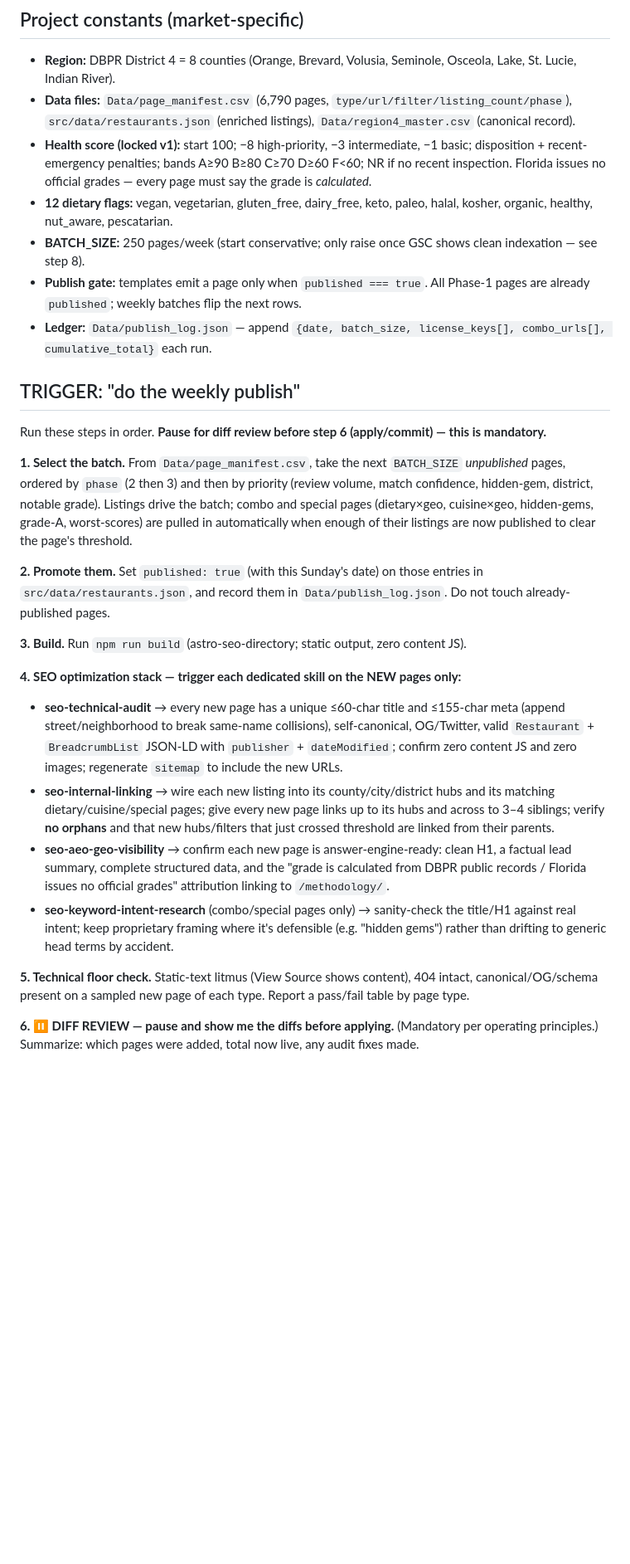
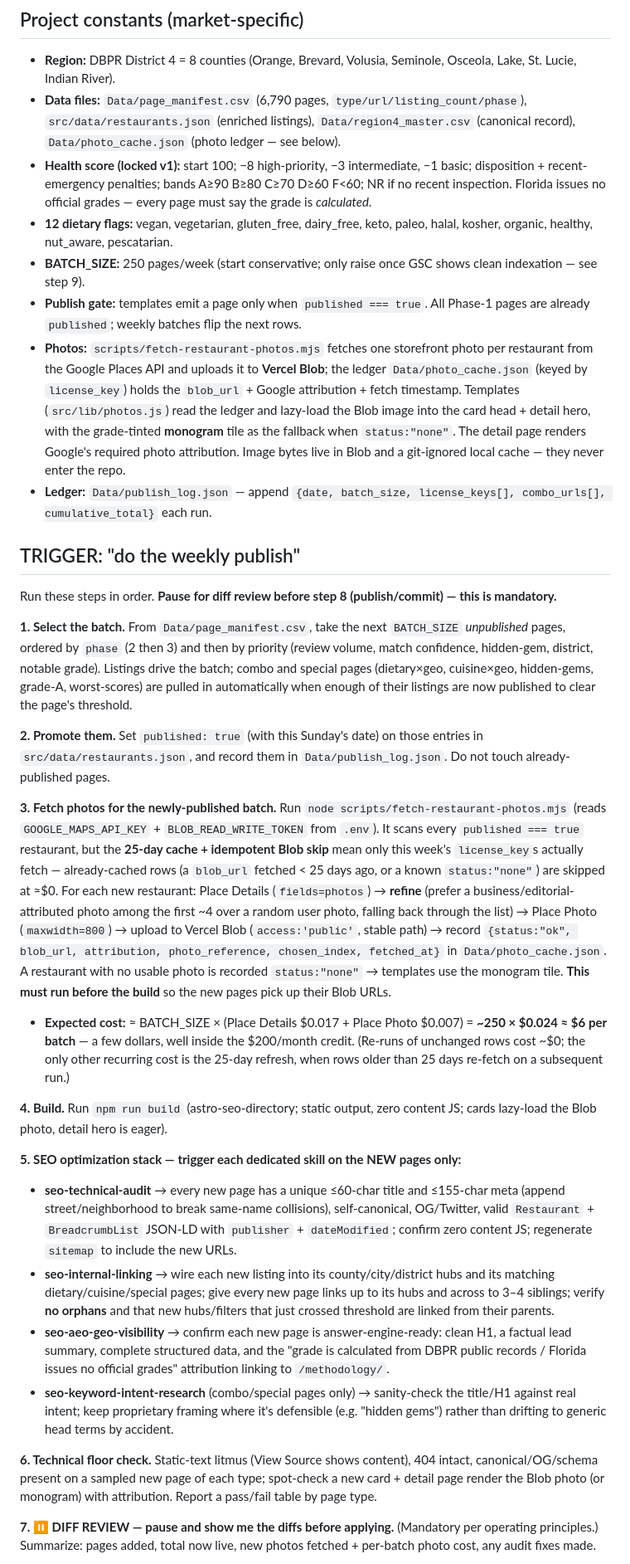
Before and after one commit to sad160130/centralfloridataste, a Markdown page: central-florida-weekly-publish_SKILL.md, the part around one of its changes. Shown at 83% size. Rendered like a GitHub page; blank space fills up the shorter version.

Commit message:
chore(skill): wire photo fetch into weekly publish (step 3, pre-build)
Co-Authored-By: Claude Opus 4.8 (1M context) <noreply@anthropic.com>

```diff
--- a/central-florida-weekly-publish_SKILL.md
+++ b/central-florida-weekly-publish_SKILL.md
@@ -17,16 +17,17 @@ ERFNYC knowledge base (`/docs/erfnyc-playbook.md`).
 
 ## Project constants (market-specific)
 - **Region:** DBPR District 4 = 8 counties (Orange, Brevard, Volusia, Seminole, Osceola, Lake, St. Lucie, Indian River).
-- **Data files:** `Data/page_manifest.csv` (6,790 pages, `type/url/filter/listing_count/phase`), `src/data/restaurants.json` (enriched listings), `Data/region4_master.csv` (canonical record).
+- **Data files:** `Data/page_manifest.csv` (6,790 pages, `type/url/listing_count/phase`), `src/data/restaurants.json` (enriched listings), `Data/region4_master.csv` (canonical record), `Data/photo_cache.json` (photo ledger — see below).
 - **Health score (locked v1):** start 100; −8 high-priority, −3 intermediate, −1 basic; disposition + recent-emergency penalties; bands A≥90 B≥80 C≥70 D≥60 F<60; NR if no recent inspection. Florida issues no official grades — every page must say the grade is *calculated*.
 - **12 dietary flags:** vegan, vegetarian, gluten_free, dairy_free, keto, paleo, halal, kosher, organic, healthy, nut_aware, pescatarian.
-- **BATCH_SIZE:** 250 pages/week (start conservative; only raise once GSC shows clean indexation — see step 8).
+- **BATCH_SIZE:** 250 pages/week (start conservative; only raise once GSC shows clean indexation — see step 9).
 - **Publish gate:** templates emit a page only when `published === true`. All Phase-1 pages are already `published`; weekly batches flip the next rows.
+- **Photos:** `scripts/fetch-restaurant-photos.mjs` fetches one storefront photo per restaurant from the Google Places API and uploads it to **Vercel Blob**; the ledger `Data/photo_cache.json` (keyed by `license_key`) holds the `blob_url` + Google attribution + fetch timestamp. Templates (`src/lib/photos.js`) read the ledger and lazy-load the Blob image into the card head + detail hero, with the grade-tinted **monogram** tile as the fallback when `status:"none"`. The detail page renders Google's required photo attribution. Image bytes live in Blob and a git-ignored local cache — they never enter the repo.
 - **Ledger:** `Data/publish_log.json` — append `{date, batch_size, license_keys[], combo_urls[], cumulative_total}` each run.
 
 ## TRIGGER: "do the weekly publish"
 
-Run these steps in order. **Pause for diff review before step 6 (apply/commit) — this is mandatory.**
+Run these steps in order. **Pause for diff review before step 8 (publish/commit) — this is mandatory.**
 
 **1. Select the batch.**
 From `Data/page_manifest.csv`, take the next `BATCH_SIZE` *unpublished* pages, ordered by `phase` (2 then 3) and then by priority (review volume, match confidence, hidden-gem, district, notable grade). Listings drive the batch; combo and special pages (dietary×geo, cuisine×geo, hidden-gems, grade-A, worst-scores) are pulled in automatically when enough of their listings are now published to clear the page's threshold.
@@ -34,15 +35,19 @@ From `Data/page_manifest.csv`, take the next `BATCH_SIZE` *unpublished* pages, o
 **2. Promote them.**
 Set `published: true` (with this Sunday's date) on those entries in `src/data/restaurants.json`, and record them in `Data/publish_log.json`. Do not touch already-published pages.
 
-**3. Build.** Run `npm run build` (astro-seo-directory; static output, zero content JS).
+**3. Fetch photos for the newly-published batch.**
+Run `node scripts/fetch-restaurant-photos.mjs` (reads `GOOGLE_MAPS_API_KEY` + `BLOB_READ_WRITE_TOKEN` from `.env`). It scans every `published === true` restaurant, but the **25-day cache + idempotent Blob skip** mean only this week's `license_key`s actually fetch — already-cached rows (a `blob_url` fetched < 25 days ago, or a known `status:"none"`) are skipped at ≈$0. For each new restaurant: Place Details (`fields=photos`) → **refine** (prefer a business/editorial-attributed photo among the first ~4 over a random user photo, falling back through the list) → Place Photo (`maxwidth=800`) → upload to Vercel Blob (`access:'public'`, stable path) → record `{status:"ok", blob_url, attribution, photo_reference, chosen_index, fetched_at}` in `Data/photo_cache.json`. A restaurant with no usable photo is recorded `status:"none"` → templates use the monogram tile. **This must run before the build** so the new pages pick up their Blob URLs.
+- **Expected cost:** ≈ BATCH_SIZE × (Place Details $0.017 + Place Photo $0.007) = **~250 × $0.024 ≈ $6 per batch** — a few dollars, well inside the $200/month credit. (Re-runs of unchanged rows cost ~$0; the only other recurring cost is the 25-day refresh, when rows older than 25 days re-fetch on a subsequent run.)
 
-**4. SEO optimization stack — trigger each dedicated skill on the NEW pages only:**
-- **seo-technical-audit** → every new page has a unique ≤60-char title and ≤155-char meta (append street/neighborhood to break same-name collisions), self-canonical, OG/Twitter, valid `Restaurant` + `BreadcrumbList` JSON-LD with `publisher` + `dateModified`; confirm zero content JS and zero images; regenerate `sitemap` to include the new URLs.
+**4. Build.** Run `npm run build` (astro-seo-directory; static output, zero content JS; cards lazy-load the Blob photo, detail hero is eager).
+
+**5. SEO optimization stack — trigger each dedicated skill on the NEW pages only:**
+- **seo-technical-audit** → every new page has a unique ≤60-char title and ≤155-char meta (append street/neighborhood to break same-name collisions), self-canonical, OG/Twitter, valid `Restaurant` + `BreadcrumbList` JSON-LD with `publisher` + `dateModified`; confirm zero content JS; regenerate `sitemap` to include the new URLs.
 - **seo-internal-linking** → wire each new listing into its county/city/district hubs and its matching dietary/cuisine/special pages; give every new page links up to its hubs and across to 3–4 siblings; verify **no orphans** and that new hubs/filters that just crossed threshold are linked from their parents.
 - **seo-aeo-geo-visibility** → confirm each new page is answer-engine-ready: clean H1, a factual lead summary, complete structured data, and the "grade is calculated from DBPR public records / Florida issues no official grades" attribution linking to `/methodology/`.
 - **seo-keyword-intent-research** (combo/special pages only) → sanity-check the title/H1 against real intent; keep proprietary framing where it's defensible (e.g. "hidden gems") rather than drifting to generic head terms by accident.
 
-**5. Technical floor check.** Static-text litmus (View Source shows content), 404 intact, canonical/OG/schema present on a sampled new page of each type. Report a pass/fail table by page type.
+**6. Technical floor check.** Static-text litmus (View Source shows content), 404 intact, canonical/OG/schema present on a sampled new page of each type; spot-check a new card + detail page render the Blob photo (or monogram) with attribution. Report a pass/fail table by page type.
 
-**6. ⏸ DIFF REVIEW — pause and show me the diffs before applying.** (Mandatory per operating principles.) Summarize: which pages were added, total now live, any audit fixes made.
+**7. ⏸ DIFF REVIEW — pause and show me the diffs before applying.** (Mandatory per operating principles.) Summarize: pages added, total now live, new photos fetched + per-batch photo cost, any audit fixes made.
 
```
Also changed, not shown: other parts of central-florida-weekly-publish_SKILL.md (+4 -4 lines), 1 other file.
